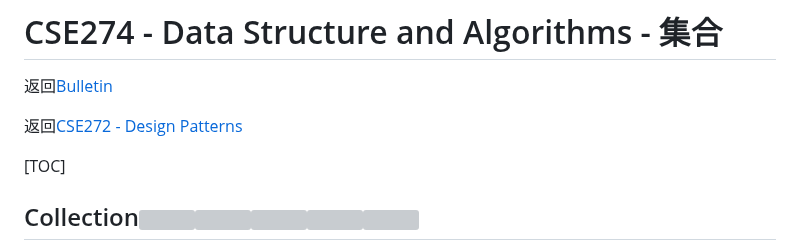
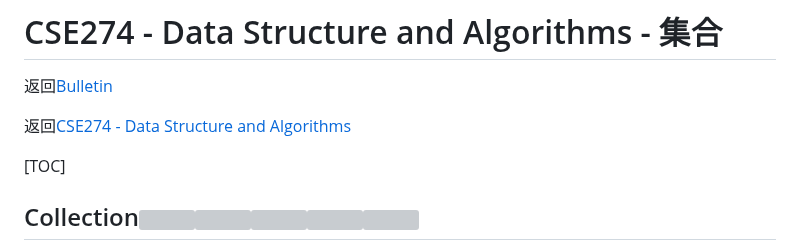
Before and after one commit to LTPRC/Willington, a Markdown page: academy/CSE2741.md, the part around the change. Drawn GitHub-style; grey boxes are pictures that could not be loaded.

```diff
--- a/academy/CSE2741.md
+++ b/academy/CSE2741.md
@@ -2,7 +2,7 @@
 
 返回[Bulletin](./bulletin.md)
 
-返回[CSE272 - Design Patterns](./CSE272.md)
+返回[CSE274 - Data Structure and Algorithms](./CSE274.md)
 
 [TOC]
 
```
Also changed, not shown: academy/CSE274.md (+5 -5 lines), academy/CSE2744.md (+1 -1 lines), academy/CSE2746.md (added, +236 -0 lines), academy/images/CSE274009.png (added).
